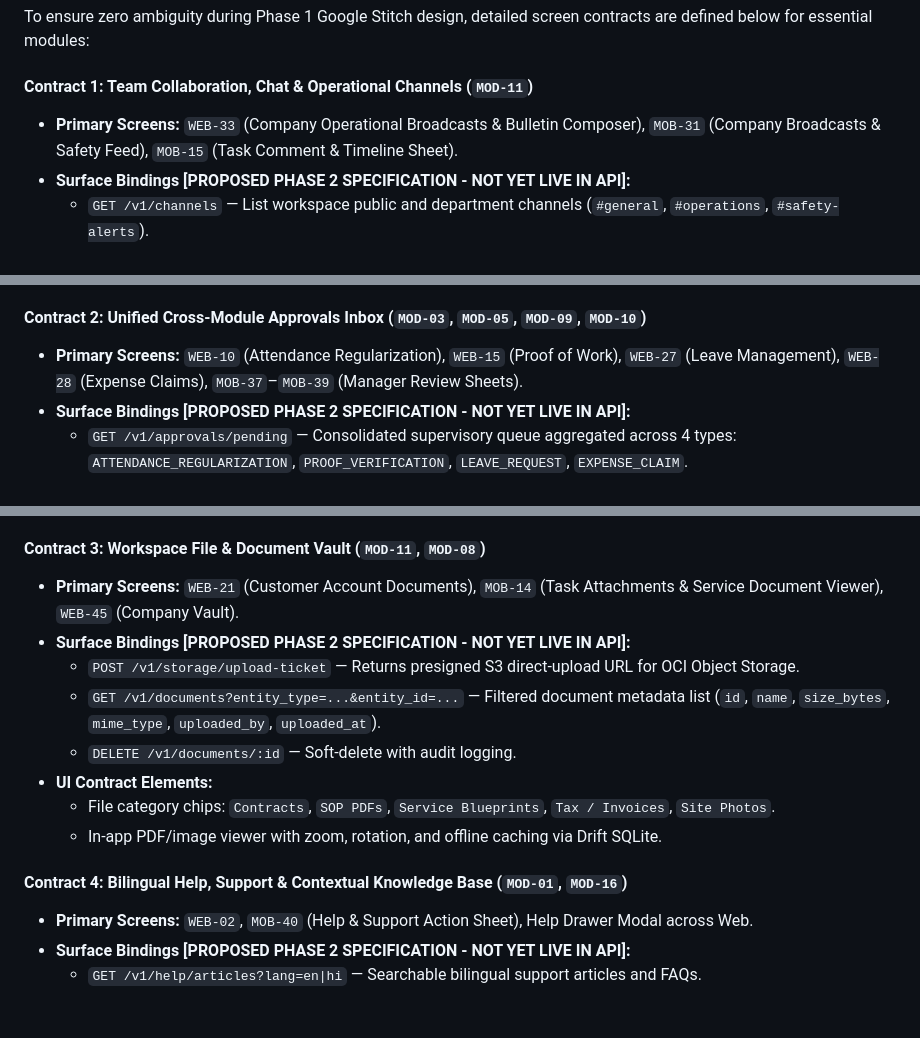
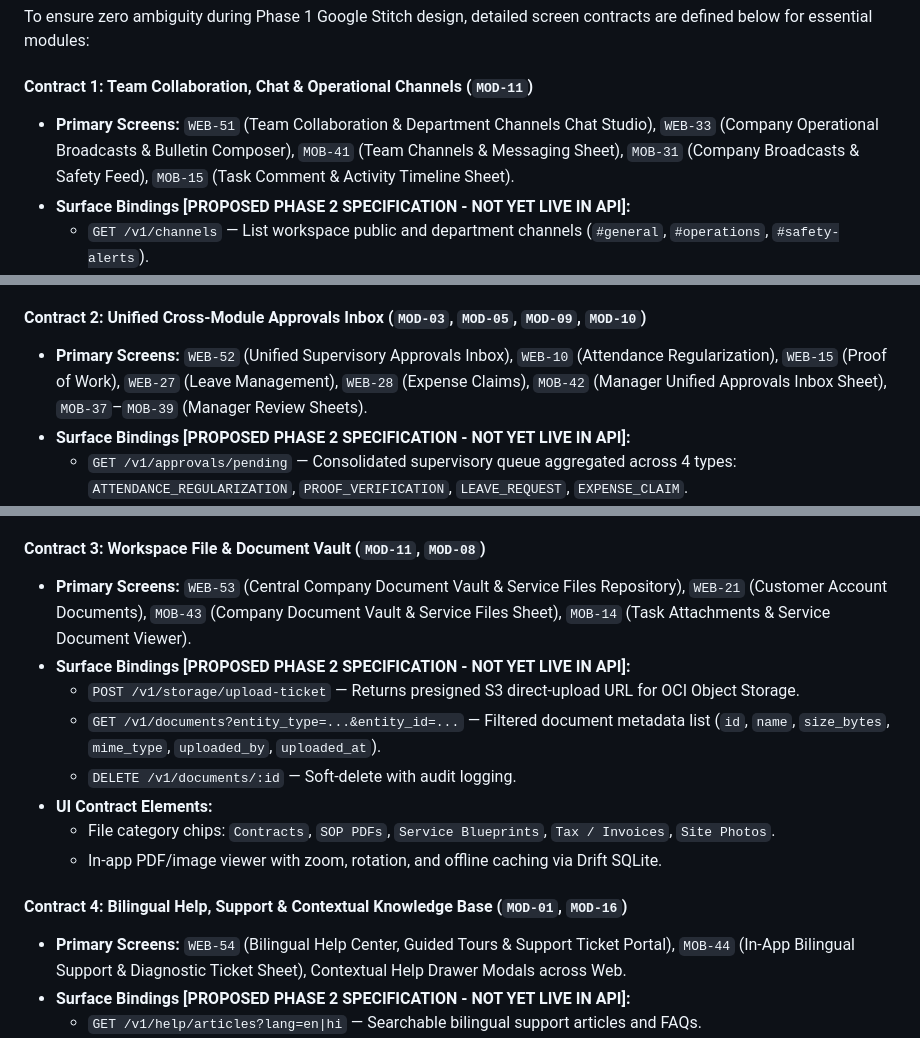
Before and after one commit to djsushilkumar/oprino, a Markdown page: docs/product/ROADMAP-AND-STITCH-PLAN.md, 3 parts joined by grey strips. GitHub-like rendering; blank space fills up the shorter version.

```diff
--- a/docs/product/ROADMAP-AND-STITCH-PLAN.md
+++ b/docs/product/ROADMAP-AND-STITCH-PLAN.md
@@ -204,7 +204,7 @@ The unified mobile app dynamically renders screens and tabs based on the authent
 To ensure zero ambiguity during Phase 1 Google Stitch design, detailed screen contracts are defined below for essential modules:
 
 #### Contract 1: Team Collaboration, Chat & Operational Channels (`MOD-11`)
-- **Primary Screens:** `WEB-33` (Company Operational Broadcasts & Bulletin Composer), `MOB-31` (Company Broadcasts & Safety Feed), `MOB-15` (Task Comment & Timeline Sheet).
+- **Primary Screens:** `WEB-51` (Team Collaboration & Department Channels Chat Studio), `WEB-33` (Company Operational Broadcasts & Bulletin Composer), `MOB-41` (Team Channels & Messaging Sheet), `MOB-31` (Company Broadcasts & Safety Feed), `MOB-15` (Task Comment & Activity Timeline Sheet).
 - **Surface Bindings [PROPOSED PHASE 2 SPECIFICATION - NOT YET LIVE IN API]:**
   - `GET /v1/channels` — List workspace public and department channels (`#general`, `#operations`, `#safety-alerts`).
   - `GET /v1/channels/:id/messages` — Paginated message history with cursor-based pagination.
@@ -216,7 +216,7 @@ To ensure zero ambiguity during Phase 1 Google Stitch design, detailed screen co
   - Emergency safety alert modal with mandatory "Acknowledge" button.
 
 #### Contract 2: Unified Cross-Module Approvals Inbox (`MOD-03`, `MOD-05`, `MOD-09`, `MOD-10`)
-- **Primary Screens:** `WEB-10` (Attendance Regularization), `WEB-15` (Proof of Work), `WEB-27` (Leave Management), `WEB-28` (Expense Claims), `MOB-37`–`MOB-39` (Manager Review Sheets).
+- **Primary Screens:** `WEB-52` (Unified Supervisory Approvals Inbox), `WEB-10` (Attendance Regularization), `WEB-15` (Proof of Work), `WEB-27` (Leave Management), `WEB-28` (Expense Claims), `MOB-42` (Manager Unified Approvals Inbox Sheet), `MOB-37`–`MOB-39` (Manager Review Sheets).
 - **Surface Bindings [PROPOSED PHASE 2 SPECIFICATION - NOT YET LIVE IN API]:**
   - `GET /v1/approvals/pending` — Consolidated supervisory queue aggregated across 4 types: `ATTENDANCE_REGULARIZATION`, `PROOF_VERIFICATION`, `LEAVE_REQUEST`, `EXPENSE_CLAIM`.
   - `POST /v1/approvals/:id/decide` — Atomic decision endpoint: `{ decision: "APPROVED" | "REJECTED", remark: string }`.
@@ -226,7 +226,7 @@ To ensure zero ambiguity during Phase 1 Google Stitch design, detailed screen co
   - One-click batch approval for verified items with optimistic UI rollback on network error.
 
 #### Contract 3: Workspace File & Document Vault (`MOD-11`, `MOD-08`)
-- **Primary Screens:** `WEB-21` (Customer Account Documents), `MOB-14` (Task Attachments & Service Document Viewer), `WEB-45` (Company Vault).
+- **Primary Screens:** `WEB-53` (Central Company Document Vault & Service Files Repository), `WEB-21` (Customer Account Documents), `MOB-43` (Company Document Vault & Service Files Sheet), `MOB-14` (Task Attachments & Service Document Viewer).
 - **Surface Bindings [PROPOSED PHASE 2 SPECIFICATION - NOT YET LIVE IN API]:**
   - `POST /v1/storage/upload-ticket` — Returns presigned S3 direct-upload URL for OCI Object Storage.
   - `GET /v1/documents?entity_type=...&entity_id=...` — Filtered document metadata list (`id`, `name`, `size_bytes`, `mime_type`, `uploaded_by`, `uploaded_at`).
@@ -236,7 +236,7 @@ To ensure zero ambiguity during Phase 1 Google Stitch design, detailed screen co
   - In-app PDF/image viewer with zoom, rotation, and offline caching via Drift SQLite.
 
 #### Contract 4: Bilingual Help, Support & Contextual Knowledge Base (`MOD-01`, `MOD-16`)
-- **Primary Screens:** `WEB-02`, `MOB-40` (Help & Support Action Sheet), Help Drawer Modal across Web.
+- **Primary Screens:** `WEB-54` (Bilingual Help Center, Guided Tours & Support Ticket Portal), `MOB-44` (In-App Bilingual Support & Diagnostic Ticket Sheet), Contextual Help Drawer Modals across Web.
 - **Surface Bindings [PROPOSED PHASE 2 SPECIFICATION - NOT YET LIVE IN API]:**
   - `GET /v1/help/articles?lang=en|hi` — Searchable bilingual support articles and FAQs.
   - `POST /v1/support/tickets` — Submit support ticket with automated diagnostic bundle (app version, OS, battery %, pending outbox count, user ID).
```
Also changed, not shown: other parts of docs/product/ROADMAP-AND-STITCH-PLAN.md (+13 -5 lines).
